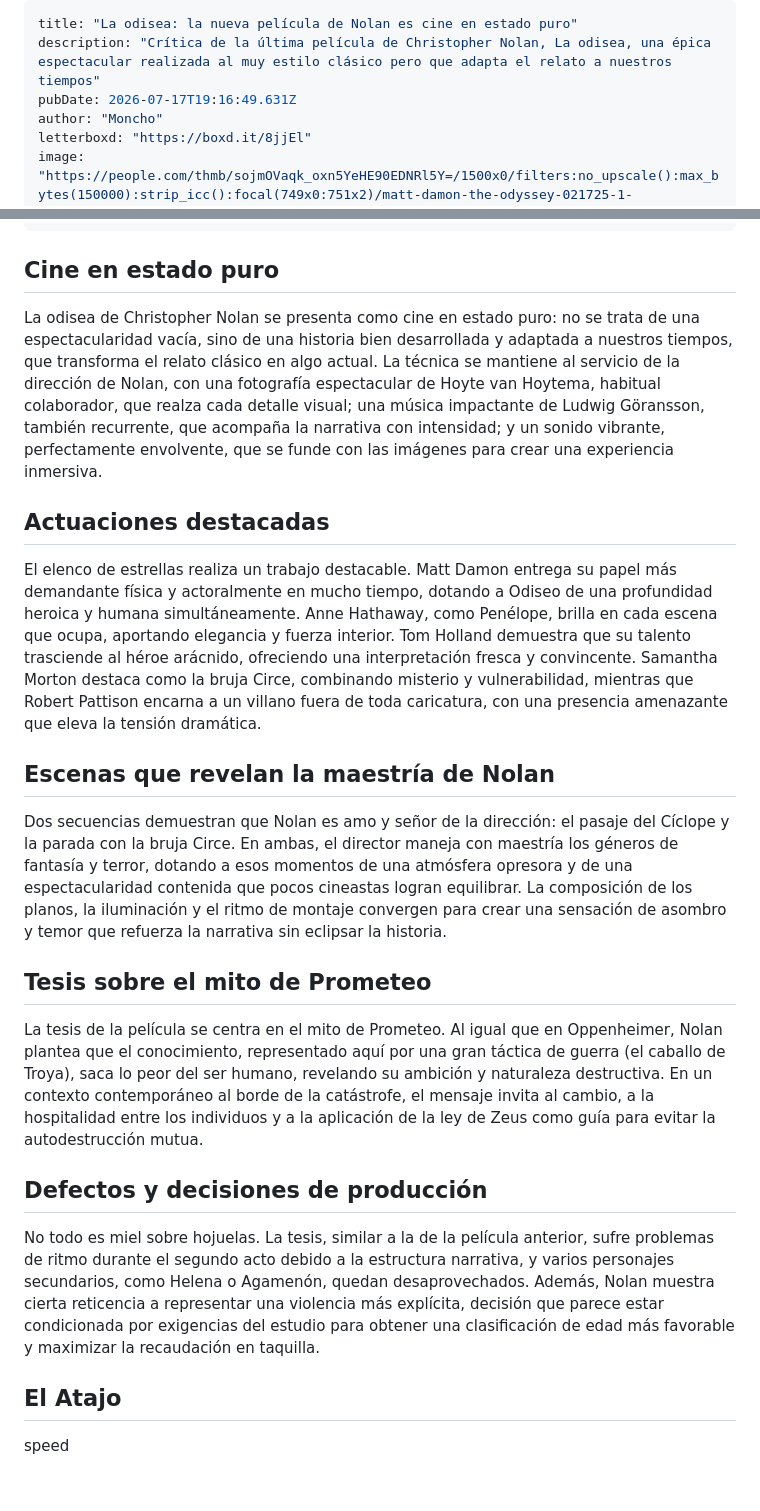
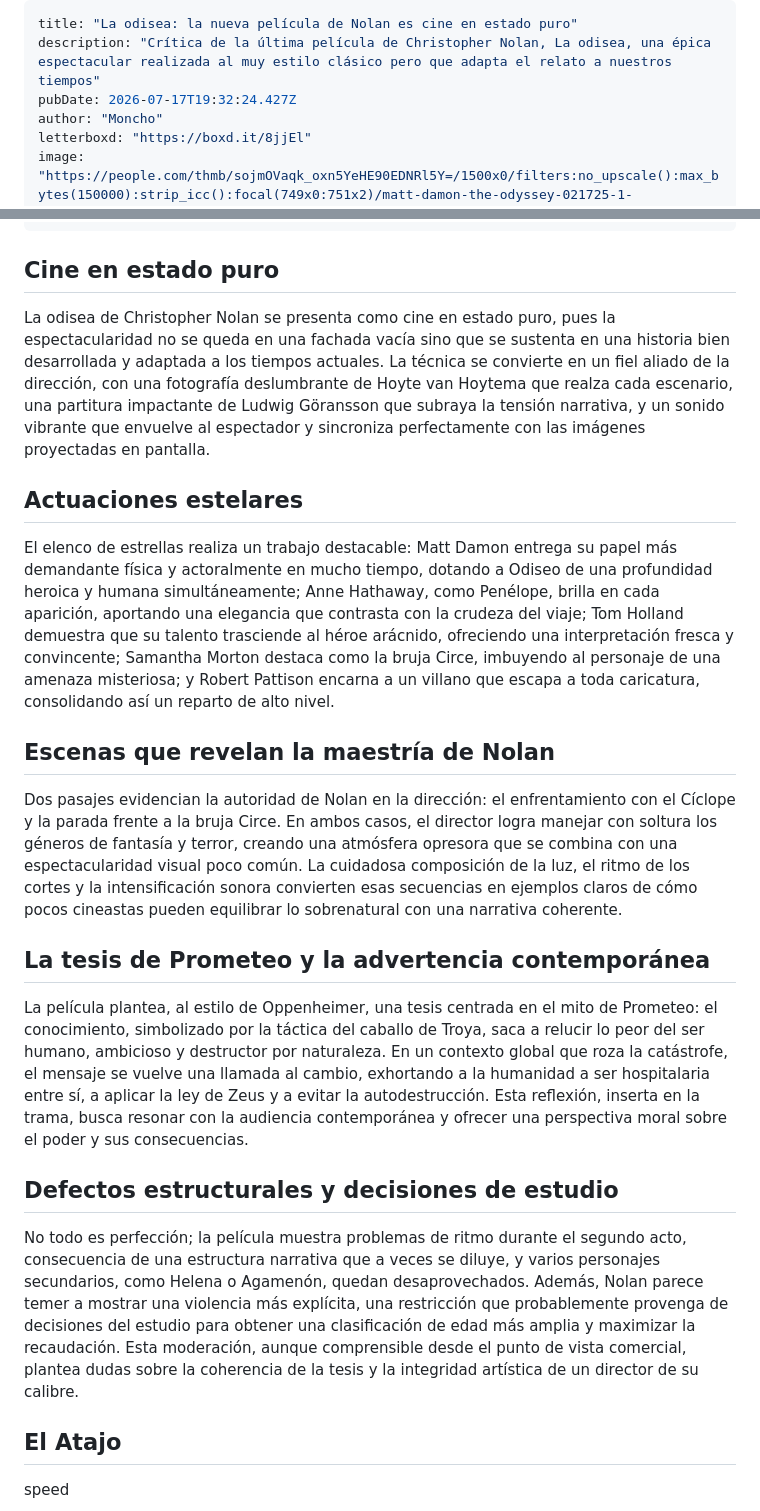
Before and after one commit to luisanzaldo/rutadorada, a Markdown page: drafts/2026-07-17-la-odisea-la-nueva-pelicula-de-nolan-es-cine-en-estado-puro.md, 2 parts joined by grey strips. GitHub-like rendering; blank space fills up the shorter version.

Commit message:
draft: La odisea: la nueva película de Nolan es cine en estado puro

```diff
--- a/drafts/2026-07-17-la-odisea-la-nueva-pelicula-de-nolan-es-cine-en-estado-puro.md
+++ b/drafts/2026-07-17-la-odisea-la-nueva-pelicula-de-nolan-es-cine-en-estado-puro.md
@@ -1,7 +1,7 @@
 ---
 title: "La odisea: la nueva película de Nolan es cine en estado puro"
 description: "Crítica de la última película de Christopher Nolan, La odisea, una épica espectacular realizada al muy estilo clásico pero que adapta el relato a nuestros tiempos"
-pubDate: 2026-07-17T19:16:49.631Z
+pubDate: 2026-07-17T19:32:24.427Z
 author: "Moncho"
 letterboxd: "https://boxd.it/8jjEl"
 image: "https://people.com/thmb/sojmOVaqk_oxn5YeHE90EDNRl5Y=/1500x0/filters:no_upscale():max_bytes(150000):strip_icc():focal(749x0:751x2)/matt-damon-the-odyssey-021725-1-33088753391b490b9dddc2ed4beeb46b.jpg"
@@ -20,19 +20,19 @@ tags: ["Fantástico"]
 ---
 
 ## Cine en estado puro
-La odisea de Christopher Nolan se presenta como cine en estado puro: no se trata de una espectacularidad vacía, sino de una historia bien desarrollada y adaptada a nuestros tiempos, que transforma el relato clásico en algo actual. La técnica se mantiene al servicio de la dirección de Nolan, con una fotografía espectacular de Hoyte van Hoytema, habitual colaborador, que realza cada detalle visual; una música impactante de Ludwig Göransson, también recurrente, que acompaña la narrativa con intensidad; y un sonido vibrante, perfectamente envolvente, que se funde con las imágenes para crear una experiencia inmersiva.
+La odisea de Christopher Nolan se presenta como cine en estado puro, pues la espectacularidad no se queda en una fachada vacía sino que se sustenta en una historia bien desarrollada y adaptada a los tiempos actuales. La técnica se convierte en un fiel aliado de la dirección, con una fotografía deslumbrante de Hoyte van Hoytema que realza cada escenario, una partitura impactante de Ludwig Göransson que subraya la tensión narrativa, y un sonido vibrante que envuelve al espectador y sincroniza perfectamente con las imágenes proyectadas en pantalla.
 
-## Actuaciones destacadas
-El elenco de estrellas realiza un trabajo destacable. Matt Damon entrega su papel más demandante física y actoralmente en mucho tiempo, dotando a Odiseo de una profundidad heroica y humana simultáneamente. Anne Hathaway, como Penélope, brilla en cada escena que ocupa, aportando elegancia y fuerza interior. Tom Holland demuestra que su talento trasciende al héroe arácnido, ofreciendo una interpretación fresca y convincente. Samantha Morton destaca como la bruja Circe, combinando misterio y vulnerabilidad, mientras que Robert Pattison encarna a un villano fuera de toda caricatura, con una presencia amenazante que eleva la tensión dramática.
+## Actuaciones estelares
+El elenco de estrellas realiza un trabajo destacable: Matt Damon entrega su papel más demandante física y actoralmente en mucho tiempo, dotando a Odiseo de una profundidad heroica y humana simultáneamente; Anne Hathaway, como Penélope, brilla en cada aparición, aportando una elegancia que contrasta con la crudeza del viaje; Tom Holland demuestra que su talento trasciende al héroe arácnido, ofreciendo una interpretación fresca y convincente; Samantha Morton destaca como la bruja Circe, imbuyendo al personaje de una amenaza misteriosa; y Robert Pattison encarna a un villano que escapa a toda caricatura, consolidando así un reparto de alto nivel.
 
 ## Escenas que revelan la maestría de Nolan
-Dos secuencias demuestran que Nolan es amo y señor de la dirección: el pasaje del Cíclope y la parada con la bruja Circe. En ambas, el director maneja con maestría los géneros de fantasía y terror, dotando a esos momentos de una atmósfera opresora y de una espectacularidad contenida que pocos cineastas logran equilibrar. La composición de los planos, la iluminación y el ritmo de montaje convergen para crear una sensación de asombro y temor que refuerza la narrativa sin eclipsar la historia.
+Dos pasajes evidencian la autoridad de Nolan en la dirección: el enfrentamiento con el Cíclope y la parada frente a la bruja Circe. En ambos casos, el director logra manejar con soltura los géneros de fantasía y terror, creando una atmósfera opresora que se combina con una espectacularidad visual poco común. La cuidadosa composición de la luz, el ritmo de los cortes y la intensificación sonora convierten esas secuencias en ejemplos claros de cómo pocos cineastas pueden equilibrar lo sobrenatural con una narrativa coherente.
 
-## Tesis sobre el mito de Prometeo
-La tesis de la película se centra en el mito de Prometeo. Al igual que en Oppenheimer, Nolan plantea que el conocimiento, representado aquí por una gran táctica de guerra (el caballo de Troya), saca lo peor del ser humano, revelando su ambición y naturaleza destructiva. En un contexto contemporáneo al borde de la catástrofe, el mensaje invita al cambio, a la hospitalidad entre los individuos y a la aplicación de la ley de Zeus como guía para evitar la autodestrucción mutua.
+## La tesis de Prometeo y la advertencia contemporánea
+La película plantea, al estilo de Oppenheimer, una tesis centrada en el mito de Prometeo: el conocimiento, simbolizado por la táctica del caballo de Troya, saca a relucir lo peor del ser humano, ambicioso y destructor por naturaleza. En un contexto global que roza la catástrofe, el mensaje se vuelve una llamada al cambio, exhortando a la humanidad a ser hospitalaria entre sí, a aplicar la ley de Zeus y a evitar la autodestrucción. Esta reflexión, inserta en la trama, busca resonar con la audiencia contemporánea y ofrecer una perspectiva moral sobre el poder y sus consecuencias.
 
-## Defectos y decisiones de producción
-No todo es miel sobre hojuelas. La tesis, similar a la de la película anterior, sufre problemas de ritmo durante el segundo acto debido a la estructura narrativa, y varios personajes secundarios, como Helena o Agamenón, quedan desaprovechados. Además, Nolan muestra cierta reticencia a representar una violencia más explícita, decisión que parece estar condicionada por exigencias del estudio para obtener una clasificación de edad más favorable y maximizar la recaudación en taquilla.
+## Defectos estructurales y decisiones de estudio
+No todo es perfección; la película muestra problemas de ritmo durante el segundo acto, consecuencia de una estructura narrativa que a veces se diluye, y varios personajes secundarios, como Helena o Agamenón, quedan desaprovechados. Además, Nolan parece temer a mostrar una violencia más explícita, una restricción que probablemente provenga de decisiones del estudio para obtener una clasificación de edad más amplia y maximizar la recaudación. Esta moderación, aunque comprensible desde el punto de vista comercial, plantea dudas sobre la coherencia de la tesis y la integridad artística de un director de su calibre.
 
 ## El Atajo
 
```
